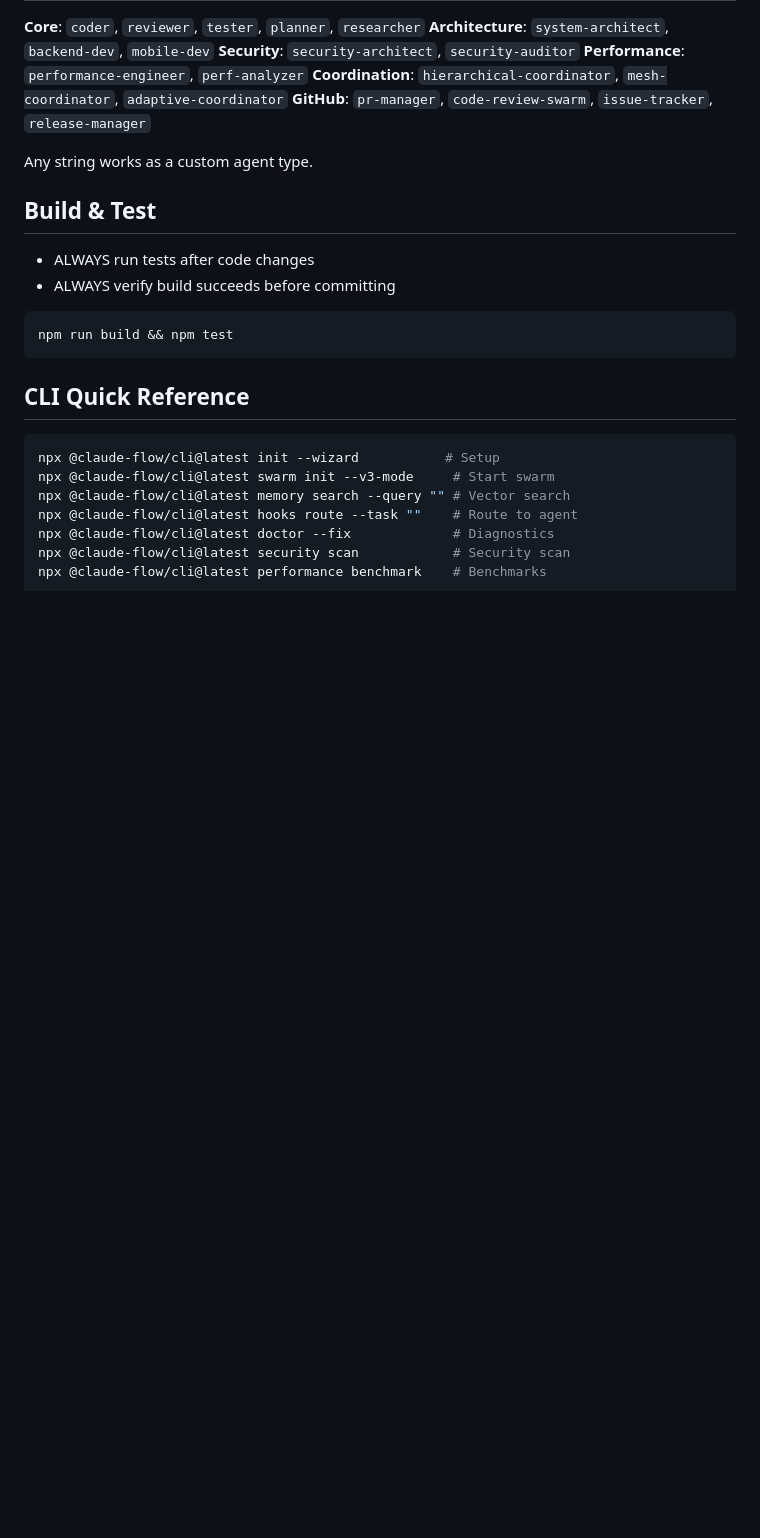
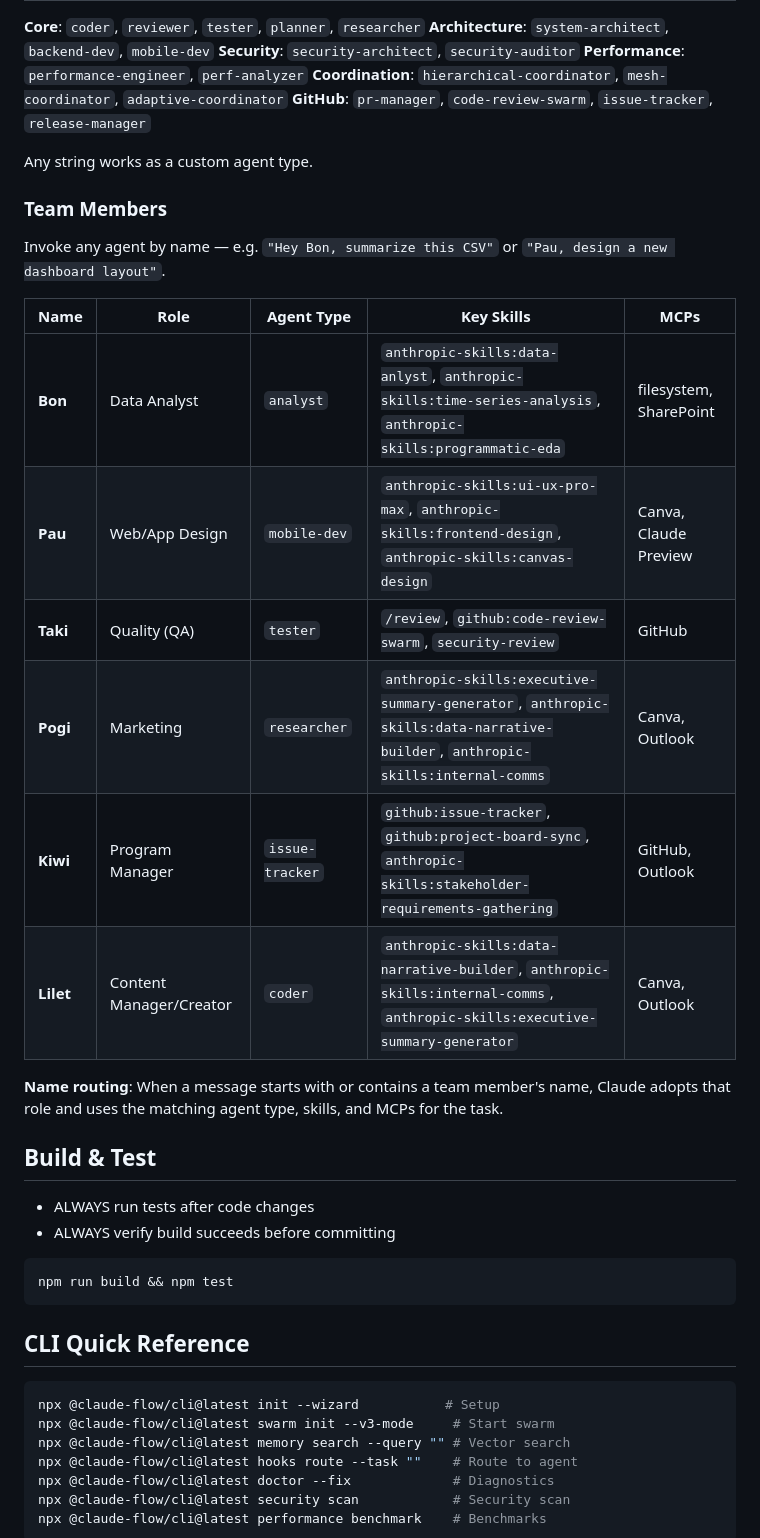
Before and after one commit to melmorata10/Hertz-Dashboard, a Markdown page: CLAUDE.md, the part around one of its changes. Drawn GitHub-style; blank space fills up the shorter version.

```diff
--- a/CLAUDE.md
+++ b/CLAUDE.md
@@ -141,6 +167,21 @@ npx @claude-flow/cli@latest hooks worker dispatch --trigger audit
 
 Any string works as a custom agent type.
 
+### Team Members
+
+Invoke any agent by name — e.g. `"Hey Bon, summarize this CSV"` or `"Pau, design a new dashboard layout"`.
+
+| Name | Role | Agent Type | Key Skills | MCPs |
+|------|------|-----------|------------|------|
+| **Bon** | Data Analyst | `analyst` | `anthropic-skills:data-anlyst`, `anthropic-skills:time-series-analysis`, `anthropic-skills:programmatic-eda` | filesystem, SharePoint |
+| **Pau** | Web/App Design | `mobile-dev` | `anthropic-skills:ui-ux-pro-max`, `anthropic-skills:frontend-design`, `anthropic-skills:canvas-design` | Canva, Claude Preview |
+| **Taki** | Quality (QA) | `tester` | `/review`, `github:code-review-swarm`, `security-review` | GitHub |
+| **Pogi** | Marketing | `researcher` | `anthropic-skills:executive-summary-generator`, `anthropic-skills:data-narrative-builder`, `anthropic-skills:internal-comms` | Canva, Outlook |
+| **Kiwi** | Program Manager | `issue-tracker` | `github:issue-tracker`, `github:project-board-sync`, `anthropic-skills:stakeholder-requirements-gathering` | GitHub, Outlook |
+| **Lilet** | Content Manager/Creator | `coder` | `anthropic-skills:data-narrative-builder`, `anthropic-skills:internal-comms`, `anthropic-skills:executive-summary-generator` | Canva, Outlook |
+
+**Name routing**: When a message starts with or contains a team member's name, Claude adopts that role and uses the matching agent type, skills, and MCPs for the task.
+
 ## Build & Test
 
 - ALWAYS run tests after code changes
```
Also changed, not shown: other parts of CLAUDE.md (+26 -0 lines).
